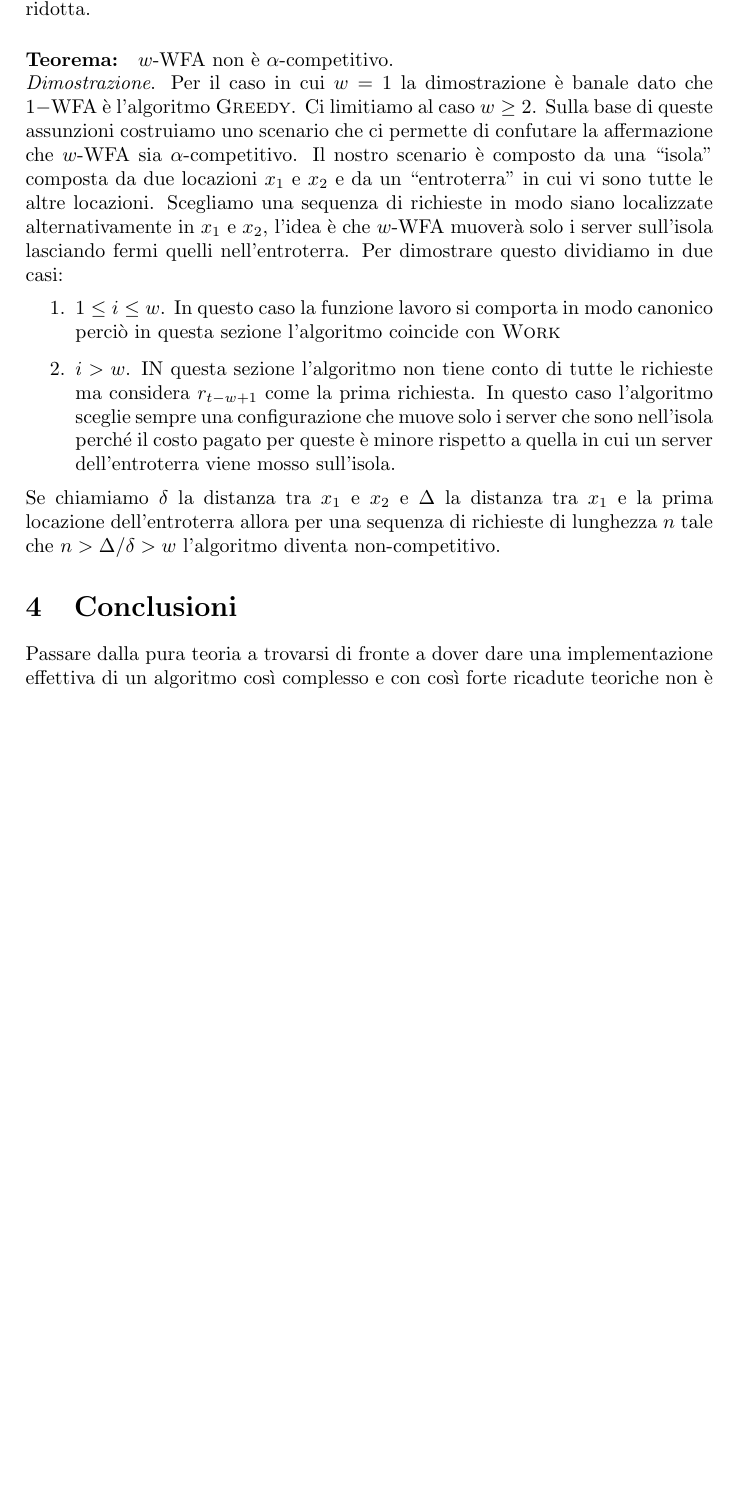
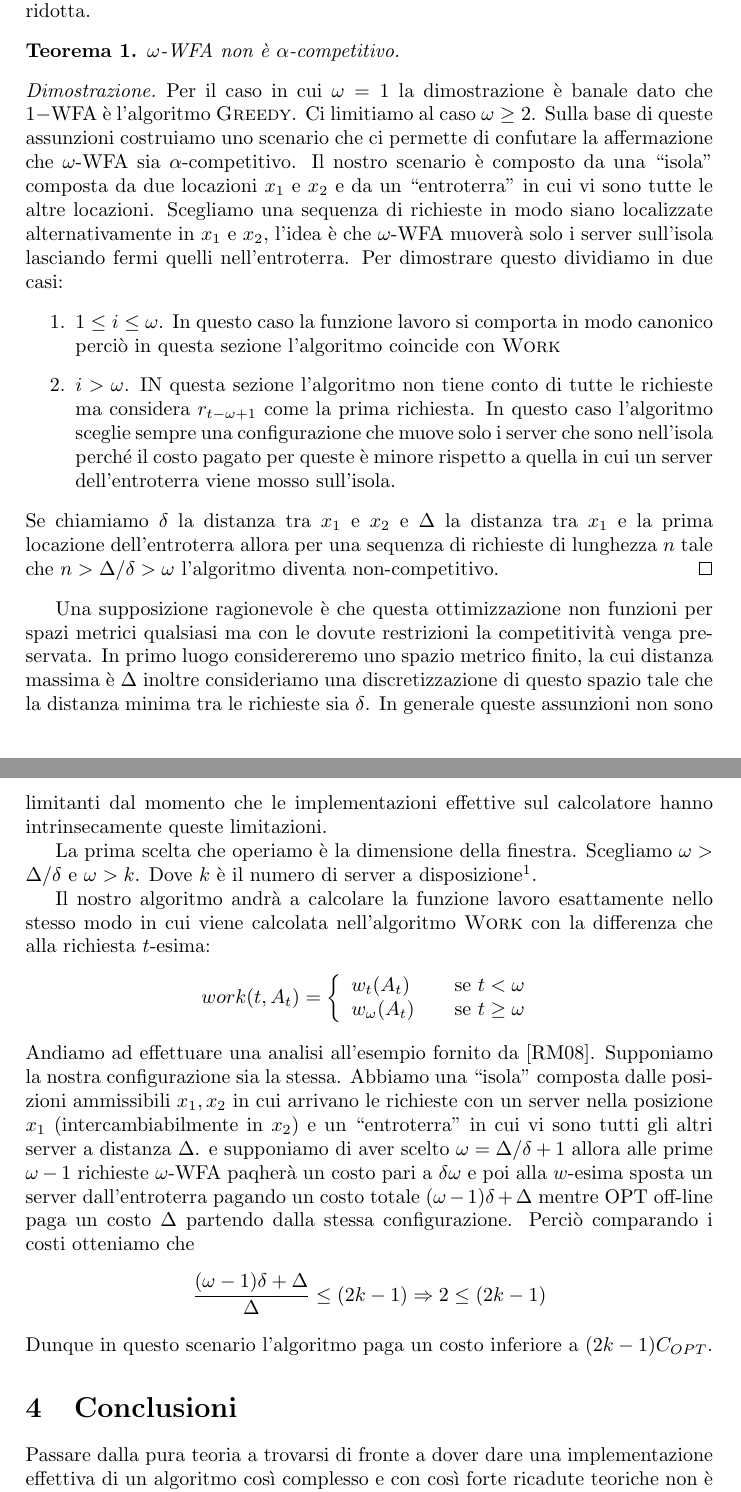
Before and after one commit to thHube/Work-Function-Algorithm, a LaTeX document (docs/report.tex): part of page 3 of 4 before the commit and two parts of pages 3 and 4 of 4 after it, the two joined at a grey line, cut so that both start at the same text, the shorter picture padded with empty space. Compiled offline with pdfLaTeX.

Commit message:
Fixed report.tex

```diff
--- a/docs/report.tex
+++ b/docs/report.tex
@@ -2,6 +2,8 @@
 
 \usepackage[italian]{babel}
 \usepackage[utf8]{inputenc}
+\usepackage{amsthm}
+\usepackage{amsmath}
 
 \begin{document}
     \title{Relazione sull'implementazione dell'algoritmo \textsc{Work}}
@@ -120 +119,2 @@ gli autori esibiscono una prova empirica del fatto che $w$-WFA preservi la
 competitività di \textsc{WORK}, tale prova poco accettabile a livello matematico
+viene infatti smentita. Una prova della non-competitività di $\omega$-WFA è data in
@@ -122,29 +121,74 @@ viene infatti smentita. Una prova della non-competitività di $w$-WFA è data in
 \cite{rudec}. Qui ne presentiamo una versione ridotta.
 
-\paragraph{Teorema:} $w$-WFA non è $\alpha$-competitivo.\\
-\emph{Dimostrazione}. Per il caso in cui $w = 1$ la dimostrazione è banale dato
-che $1-$WFA è l'algoritmo \textsc{Greedy}. Ci limitiamo al caso $w \geq 2$.
+\newtheorem{noncomp}{Teorema}
+\begin{noncomp}
+$\omega$-WFA non è $\alpha$-competitivo.
+\end{noncomp}
+\begin{proof}
+Per il caso in cui $\omega = 1$ la dimostrazione è banale dato
+che $1-$WFA è l'algoritmo \textsc{Greedy}. Ci limitiamo al caso $\omega \geq 2$.
 Sulla base di queste assunzioni costruiamo uno scenario che ci permette di
-confutare la affermazione che $w$-WFA sia $\alpha$-competitivo. Il nostro
+confutare la affermazione che $\omega$-WFA sia $\alpha$-competitivo. Il nostro
 scenario è composto da una ``isola'' composta da due locazioni $x_1$ e $x_2$ e
 da un ``entroterra'' in cui vi sono tutte le altre locazioni. Scegliamo una
 sequenza di richieste in modo siano localizzate alternativamente in $x_1$ e
-$x_2$, l'idea è che $w$-WFA muoverà solo i server sull'isola lasciando fermi
+$x_2$, l'idea è che $\omega$-WFA muoverà solo i server sull'isola lasciando fermi
 quelli nell'entroterra. Per dimostrare questo dividiamo in due casi:
 \begin{enumerate}
-    \item $1 \leq i \leq w$. In questo caso la funzione lavoro si comporta in
+    \item $1 \leq i \leq \omega$. In questo caso la funzione lavoro si comporta in
     modo canonico perciò in questa sezione l'algoritmo coincide con
     \textsc{Work}
-    \item $i > w$. IN questa sezione l'algoritmo non tiene conto di tutte le
-    richieste ma considera $r_{t - w + 1}$ come la prima richiesta. In questo
+    \item $i > \omega$. IN questa sezione l'algoritmo non tiene conto di tutte le
+    richieste ma considera $r_{t - \omega + 1}$ come la prima richiesta. In questo
     caso l'algoritmo sceglie sempre una configurazione che muove solo i server
     che sono nell'isola perché il costo pagato per queste è minore rispetto a
     quella in cui un server dell'entroterra viene mosso sull'isola.
 \end{enumerate}
 Se chiamiamo $\delta$ la distanza tra $x_1$ e $x_2$ e $\Delta$ la distanza tra
 $x_1$ e la prima locazione dell'entroterra allora per una sequenza di richieste
-di lunghezza $n$ tale che $n > \Delta / \delta > w$ l'algoritmo diventa
+di lunghezza $n$ tale che $n > \Delta / \delta > \omega$ l'algoritmo diventa
 non-competitivo.
+\end{proof}
+
+Una supposizione ragionevole è che questa ottimizzazione non funzioni per spazi
+metrici qualsiasi ma con le dovute restrizioni la competitività venga preservata.
+In primo luogo considereremo uno spazio
+metrico finito, la cui distanza massima è $\Delta$ inoltre consideriamo una
+discretizzazione di questo spazio tale che la distanza minima tra le richieste
+sia $\delta$. In generale queste assunzioni non sono limitanti dal momento che
+le implementazioni effettive sul calcolatore hanno intrinsecamente queste
+limitazioni.
+
+La prima scelta che operiamo è la dimensione della finestra.
+Scegliamo $\omega > \Delta/\delta$ e $\omega > k$. Dove $k$ è il numero di
+server a disposizione\footnote{In generale un valore di $\omega$ ragionevole
+è $\omega = \Delta / \delta + 1$}.
+
+Il nostro algoritmo andrà a calcolare la funzione lavoro esattamente nello
+stesso modo in cui viene calcolata nell'algoritmo \textsc{Work} con la
+differenza che alla richiesta $t$-esima:
+\[
+    work(t, A_t) =
+    \left\{ \begin{array}{l l}
+        w_t(A_t) & \quad \text{se } t < \omega\\
+        w_\omega(A_t) & \quad \text{se } t \geq \omega \\
+    \end{array}\right.
+\]
+Andiamo ad effettuare una analisi all'esempio fornito
+da \cite{rudec}. Supponiamo la nostra configurazione sia la stessa. Abbiamo una
+``isola'' composta dalle posizioni ammissibili $x_1, x_2$ in cui arrivano le
+richieste con un server nella posizione $x_1$ (intercambiabilmente in $x_2$)
+e un ``entroterra'' in cui vi sono tutti gli altri server a distanza $\Delta$.
+e supponiamo di aver scelto $\omega = \Delta / \delta + 1$ allora alle prime
+$\omega - 1$ richieste $\omega$-WFA paqherà un costo pari a $\delta \omega$ e
+poi alla $w$-esima sposta un server dall'entroterra pagando un costo totale
+$(\omega - 1)\delta + \Delta$ mentre OPT off-line paga un costo $\Delta$
+partendo dalla stessa configurazione. Perciò comparando i costi otteniamo che
+\[
+    \frac{(\omega - 1) \delta + \Delta}{\Delta} \leq (2k -1) \Rightarrow
+    2  \leq (2k - 1)
+\]
+Dunque in questo scenario l'algoritmo paga un costo inferiore a $(2k - 1)C_{OPT}$.
 
 \section{Conclusioni}
 Passare dalla pura teoria a trovarsi di fronte a dover dare una implementazione
```
Also changed, not shown: docs/wfa.tex (+3 -4 lines), docs/report.pdf, docs/report.tex (28 more changed lines).
